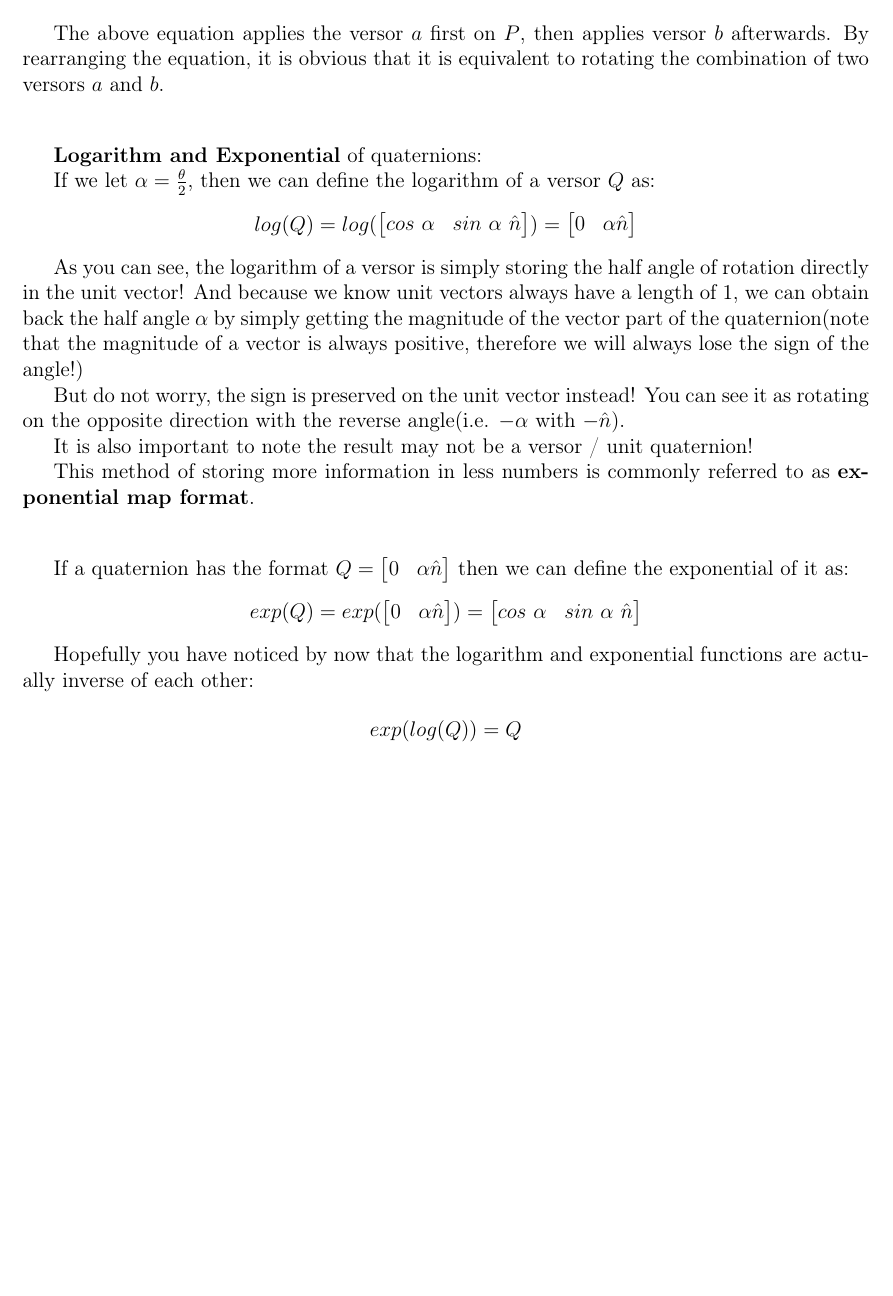
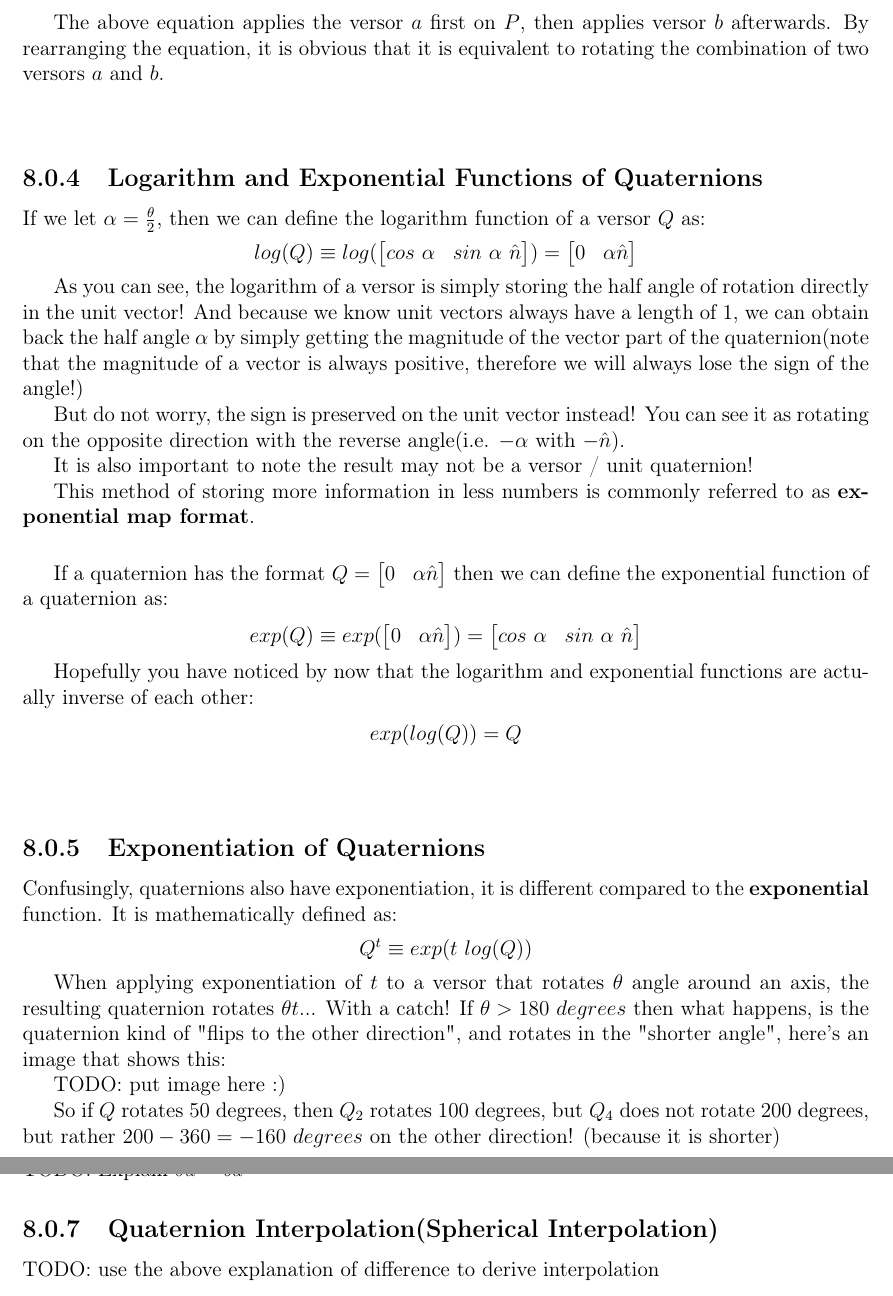
Before and after one commit to AMAIOLAMO/cx_mathematics_cheatsheet, a LaTeX thesis (cx_math_cheatsheet.tex): part of page 25 of 29 before the commit and two parts of pages 25 and 26 of 30 after it, the two joined at a grey line, cut so that both start at the same text, the shorter picture padded with empty space. Compiled offline with pdfLaTeX.

Commit message:
feat: more explanation to quaternions

```diff
--- a/cx_math_cheatsheet.tex
+++ b/cx_math_cheatsheet.tex
@@ -961,11 +961,11 @@ By rearranging the equation, it is obvious that it is equivalent to rotating the
 versors $a$ and $b$.
 
 \sgap
-\textbf{Logarithm and Exponential} of quaternions:
+\subsection{Logarithm and Exponential Functions of Quaternions}
 
-If we let $\alpha = \frac{\theta}{2}$, then we can define the logarithm of a versor $Q$ as:
+If we let $\alpha = \frac{\theta}{2}$, then we can define the logarithm function of a versor $Q$ as:
 \begin{center}
-    $log(Q) = log(\begin{bmatrix}cos~\alpha & sin~\alpha~\hat{n}\end{bmatrix}) = \begin{bmatrix}0 & \alpha\hat{n}\end{bmatrix}$
+    $log(Q) \equiv log(\begin{bmatrix}cos~\alpha & sin~\alpha~\hat{n}\end{bmatrix}) = \begin{bmatrix}0 & \alpha\hat{n}\end{bmatrix}$
 \end{center}
 
 As you can see, the logarithm of a versor is simply storing the half angle of rotation directly in the unit vector!
@@ -980,10 +980,12 @@ It is also important to note the result may not be a versor / unit quaternion!
 
 This method of storing more information in less numbers is commonly referred to as \textbf{exponential map format}.
 
-\sgap
-If a quaternion has the format $Q = \begin{bmatrix}0 & \alpha\hat{n}\end{bmatrix}$ then we can define the exponential of it as:
+\tgap
+If a quaternion has the format $Q = \begin{bmatrix}0 & \alpha\hat{n}\end{bmatrix}$
+then we can define the exponential function of a quaternion as:
+
 \begin{center}
-    $exp(Q) = exp(\begin{bmatrix}0 & \alpha\hat{n}\end{bmatrix}) = \begin{bmatrix}cos~\alpha & sin~\alpha~\hat{n}\end{bmatrix}$
+    $exp(Q) \equiv exp(\begin{bmatrix}0 & \alpha\hat{n}\end{bmatrix}) = \begin{bmatrix}cos~\alpha & sin~\alpha~\hat{n}\end{bmatrix}$
 \end{center}
 
 Hopefully you have noticed by now that the logarithm and exponential functions are actually inverse of each other:
@@ -992,7 +994,27 @@ Hopefully you have noticed by now that the logarithm and exponential functions a
     $exp(log(Q)) = Q$
 \end{center}
 
+\sgap
+\subsection{Exponentiation of Quaternions}
+Confusingly, quaternions also have exponentiation, it is different compared to the \textbf{exponential} function. It is mathematically defined as:
+\begin{center}
+    $Q^t \equiv exp(t~log(Q))$
+\end{center}
 
+When applying exponentiation of $t$ to a versor that rotates $\theta$ angle around an axis, the resulting quaternion rotates
+$\theta t$... With a catch! If $\theta > 180~degrees$ then what happens, is the quaternion kind of "flips to the other direction",
+and rotates in the "shorter angle", here's an image that shows this:
+
+TODO: put image here :)
+
+So if $Q$ rotates 50 degrees, then $Q_2$ rotates 100 degrees, but $Q_4$ does not rotate 200 degrees, but rather $200 - 360 = -160~degrees$
+on the other direction! (because it is shorter)
+
+\subsection{Quaternion Difference}
+TODO: Explain $\delta d = ba^{-1}$
+
+\subsection{Quaternion Interpolation(Spherical Interpolation)}
+TODO: use the above explanation of difference to derive interpolation
 
 
 \newpage
```
